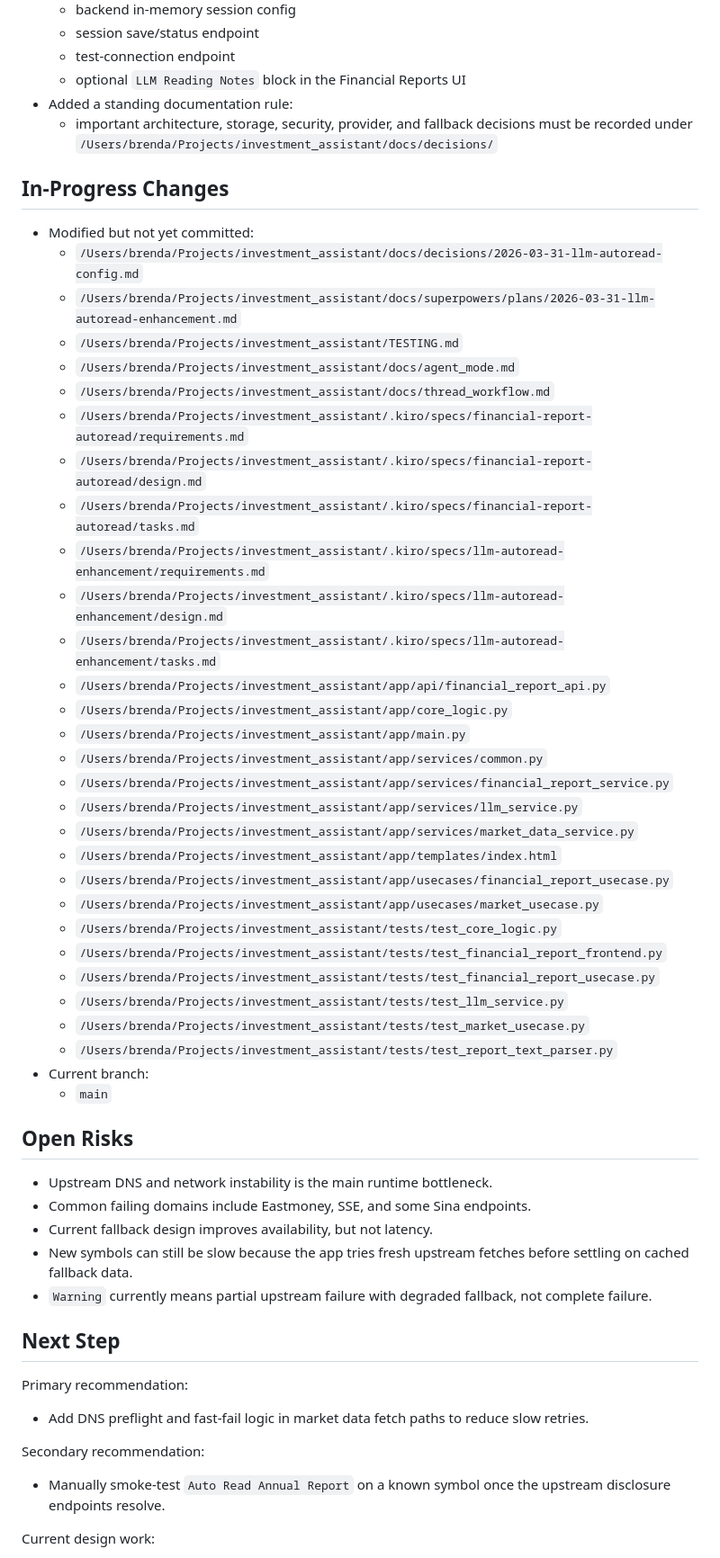
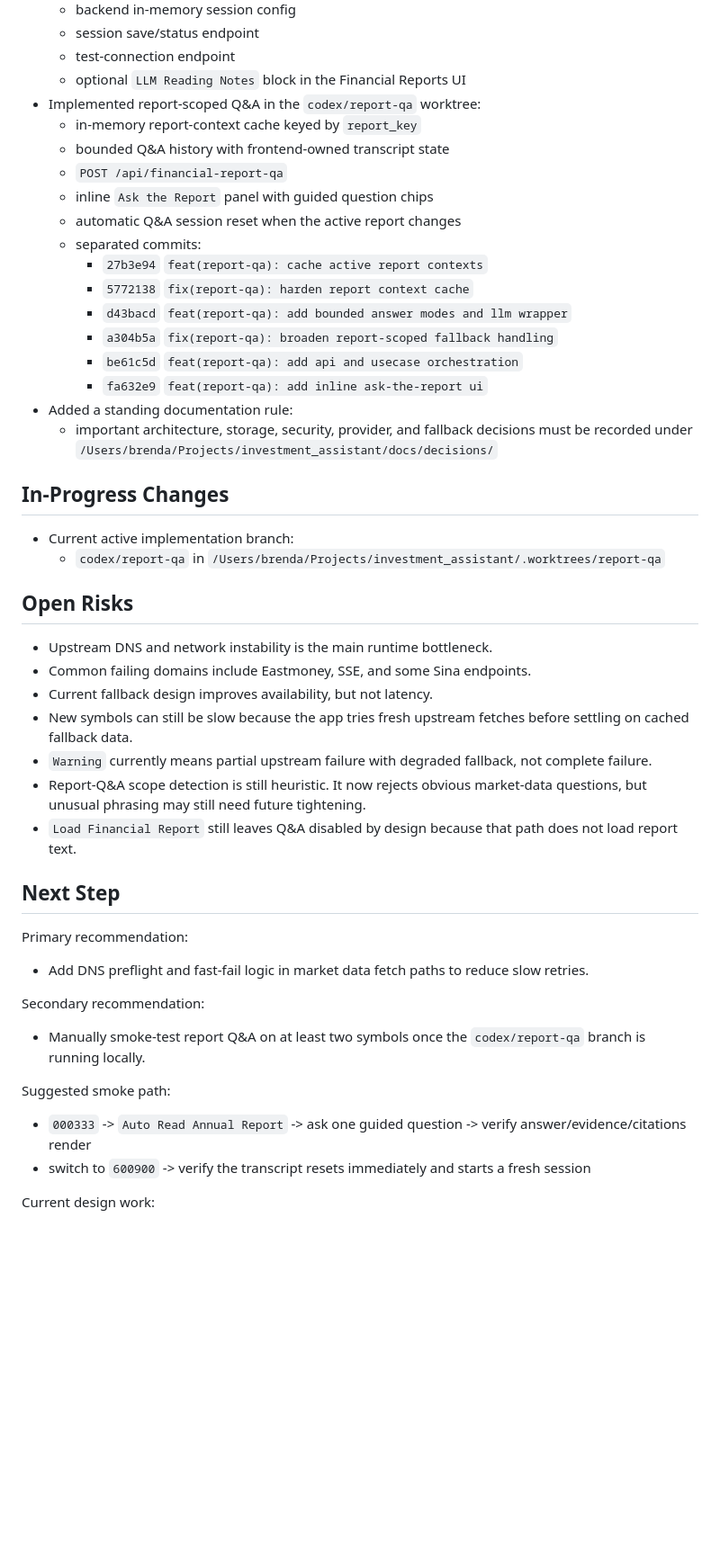
Before and after one commit to brenda-zyc/investment_assistant, a Markdown page: docs/handoff.md, the part around one of its changes. Shown at 90% size. Rendered like a GitHub page; blank space fills up the shorter version.

Commit message:
docs(report-qa): record implementation handoff

```diff
--- a/docs/handoff.md
+++ b/docs/handoff.md
@@ -60,41 +60,25 @@ Build a local A-share investment analysis app with:
   - session save/status endpoint
   - test-connection endpoint
   - optional `LLM Reading Notes` block in the Financial Reports UI
+- Implemented report-scoped Q&A in the `codex/report-qa` worktree:
+  - in-memory report-context cache keyed by `report_key`
+  - bounded Q&A history with frontend-owned transcript state
+  - `POST /api/financial-report-qa`
+  - inline `Ask the Report` panel with guided question chips
+  - automatic Q&A session reset when the active report changes
+  - separated commits:
+    - `27b3e94` `feat(report-qa): cache active report contexts`
+    - `5772138` `fix(report-qa): harden report context cache`
+    - `d43bacd` `feat(report-qa): add bounded answer modes and llm wrapper`
+    - `a304b5a` `fix(report-qa): broaden report-scoped fallback handling`
+    - `be61c5d` `feat(report-qa): add api and usecase orchestration`
+    - `fa632e9` `feat(report-qa): add inline ask-the-report ui`
 - Added a standing documentation rule:
   - important architecture, storage, security, provider, and fallback decisions must be recorded under `/Users/brenda/Projects/investment_assistant/docs/decisions/`
 
 ## In-Progress Changes
-
-- Modified but not yet committed:
-  - `/Users/brenda/Projects/investment_assistant/docs/decisions/2026-03-31-llm-autoread-config.md`
-  - `/Users/brenda/Projects/investment_assistant/docs/superpowers/plans/2026-03-31-llm-autoread-enhancement.md`
-  - `/Users/brenda/Projects/investment_assistant/TESTING.md`
-  - `/Users/brenda/Projects/investment_assistant/docs/agent_mode.md`
-  - `/Users/brenda/Projects/investment_assistant/docs/thread_workflow.md`
-  - `/Users/brenda/Projects/investment_assistant/.kiro/specs/financial-report-autoread/requirements.md`
-  - `/Users/brenda/Projects/investment_assistant/.kiro/specs/financial-report-autoread/design.md`
-  - `/Users/brenda/Projects/investment_assistant/.kiro/specs/financial-report-autoread/tasks.md`
-  - `/Users/brenda/Projects/investment_assistant/.kiro/specs/llm-autoread-enhancement/requirements.md`
-  - `/Users/brenda/Projects/investment_assistant/.kiro/specs/llm-autoread-enhancement/design.md`
-  - `/Users/brenda/Projects/investment_assistant/.kiro/specs/llm-autoread-enhancement/tasks.md`
-  - `/Users/brenda/Projects/investment_assistant/app/api/financial_report_api.py`
-  - `/Users/brenda/Projects/investment_assistant/app/core_logic.py`
-  - `/Users/brenda/Projects/investment_assistant/app/main.py`
-  - `/Users/brenda/Projects/investment_assistant/app/services/common.py`
-  - `/Users/brenda/Projects/investment_assistant/app/services/financial_report_service.py`
-  - `/Users/brenda/Projects/investment_assistant/app/services/llm_service.py`
-  - `/Users/brenda/Projects/investment_assistant/app/services/market_data_service.py`
-  - `/Users/brenda/Projects/investment_assistant/app/templates/index.html`
-  - `/Users/brenda/Projects/investment_assistant/app/usecases/financial_report_usecase.py`
-  - `/Users/brenda/Projects/investment_assistant/app/usecases/market_usecase.py`
-  - `/Users/brenda/Projects/investment_assistant/tests/test_core_logic.py`
-  - `/Users/brenda/Projects/investment_assistant/tests/test_financial_report_frontend.py`
-  - `/Users/brenda/Projects/investment_assistant/tests/test_financial_report_usecase.py`
-  - `/Users/brenda/Projects/investment_assistant/tests/test_llm_service.py`
-  - `/Users/brenda/Projects/investment_assistant/tests/test_market_usecase.py`
-  - `/Users/brenda/Projects/investment_assistant/tests/test_report_text_parser.py`
-- Current branch:
-  - `main`
+- Current active implementation branch:
+  - `codex/report-qa` in `/Users/brenda/Projects/investment_assistant/.worktrees/report-qa`
 
 ## Open Risks
 
@@ -103,6 +87,8 @@ Build a local A-share investment analysis app with:
 - Current fallback design improves availability, but not latency.
 - New symbols can still be slow because the app tries fresh upstream fetches before settling on cached fallback data.
 - `Warning` currently means partial upstream failure with degraded fallback, not complete failure.
+- Report-Q&A scope detection is still heuristic. It now rejects obvious market-data questions, but unusual phrasing may still need future tightening.
+- `Load Financial Report` still leaves Q&A disabled by design because that path does not load report text.
 
 ## Next Step
 
@@ -110,7 +96,11 @@ Primary recommendation:
 - Add DNS preflight and fast-fail logic in market data fetch paths to reduce slow retries.
 
 Secondary recommendation:
-- Manually smoke-test `Auto Read Annual Report` on a known symbol once the upstream disclosure endpoints resolve.
+- Manually smoke-test report Q&A on at least two symbols once the `codex/report-qa` branch is running locally.
+
+Suggested smoke path:
+- `000333` -> `Auto Read Annual Report` -> ask one guided question -> verify answer/evidence/citations render
+- switch to `600900` -> verify the transcript resets immediately and starts a fresh session
 
 Current design work:
 - Report Q&A design written at `/Users/brenda/Projects/investment_assistant/docs/superpowers/specs/2026-04-01-report-qa-design.md`.
```
Also changed, not shown: other parts of docs/handoff.md (+3 -0 lines).
